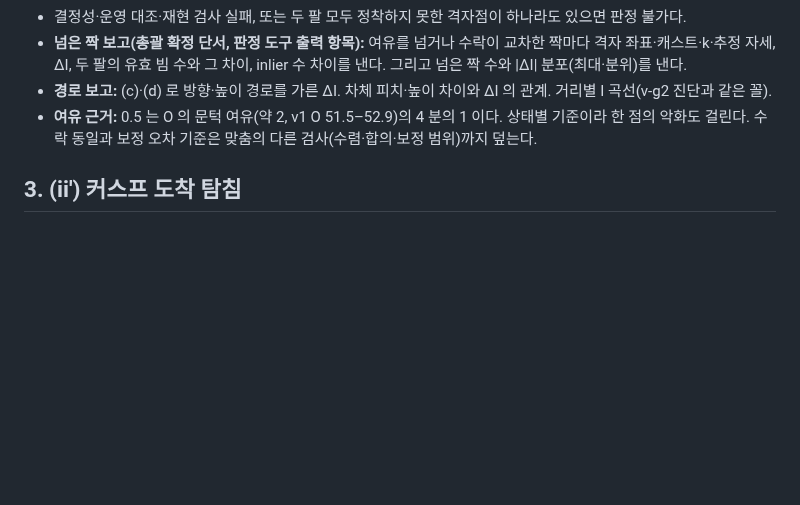
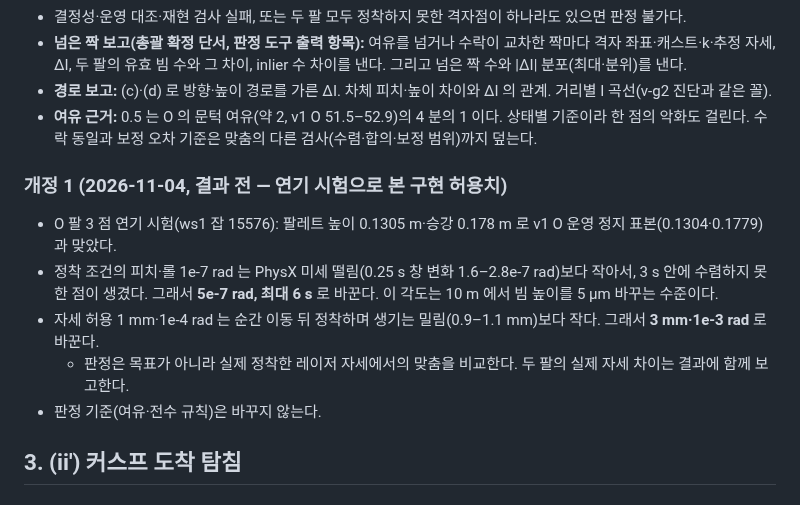
Before and after one commit to lightminn/forklift, a Markdown page: docs/plans/2026-11-04-f1-v2-registration.md, the part around the change. Drawn GitHub-style; blank space fills up the shorter version.

Commit message:
docs: F1 v2 plan amendment 1 -- the delivery probe's settle and pose tolerances from the O smoke (before any result)
Co-Authored-By: Claude Opus 5.5 <noreply@anthropic.com>

```diff
--- a/docs/plans/2026-11-04-f1-v2-registration.md
+++ b/docs/plans/2026-11-04-f1-v2-registration.md
@@ -87,6 +87,14 @@
 - **넘은 짝 보고(총괄 확정 단서, 판정 도구 출력 항목):** 여유를 넘거나 수락이 교차한 짝마다 격자 좌표·캐스트·k·추정 자세, ΔI, 두 팔의 유효 빔 수와 그 차이, inlier 수 차이를 낸다. 그리고 넘은 짝 수와 |ΔI| 분포(최대·분위)를 낸다.
 - **경로 보고:** (c)·(d) 로 방향·높이 경로를 가른 ΔI. 차체 피치·높이 차이와 ΔI 의 관계. 거리별 I 곡선(v-g2 진단과 같은 꼴).
 - **여유 근거:** 0.5 는 O 의 문턱 여유(약 2, v1 O 51.5–52.9)의 4 분의 1 이다. 상태별 기준이라 한 점의 악화도 걸린다. 수락 동일과 보정 오차 기준은 맞춤의 다른 검사(수렴·합의·보정 범위)까지 덮는다.
+
+### 개정 1 (2026-11-04, 결과 전 — 연기 시험으로 본 구현 허용치)
+
+- O 팔 3 점 연기 시험(ws1 잡 15576): 팔레트 높이 0.1305 m·승강 0.178 m 로 v1 O 운영 정지 표본(0.1304·0.1779)과 맞았다.
+- 정착 조건의 피치·롤 1e-7 rad 는 PhysX 미세 떨림(0.25 s 창 변화 1.6–2.8e-7 rad)보다 작아서, 3 s 안에 수렴하지 못한 점이 생겼다. 그래서 **5e-7 rad, 최대 6 s** 로 바꾼다. 이 각도는 10 m 에서 빔 높이를 5 µm 바꾸는 수준이다.
+- 자세 허용 1 mm·1e-4 rad 는 순간 이동 뒤 정착하며 생기는 밀림(0.9–1.1 mm)보다 작다. 그래서 **3 mm·1e-3 rad** 로 바꾼다.
+  - 판정은 목표가 아니라 실제 정착한 레이저 자세에서의 맞춤을 비교한다. 두 팔의 실제 자세 차이는 결과에 함께 보고한다.
+- 판정 기준(여유·전수 규칙)은 바꾸지 않는다.
 
 ## 3. (ii') 커스프 도착 탐침
 
```
